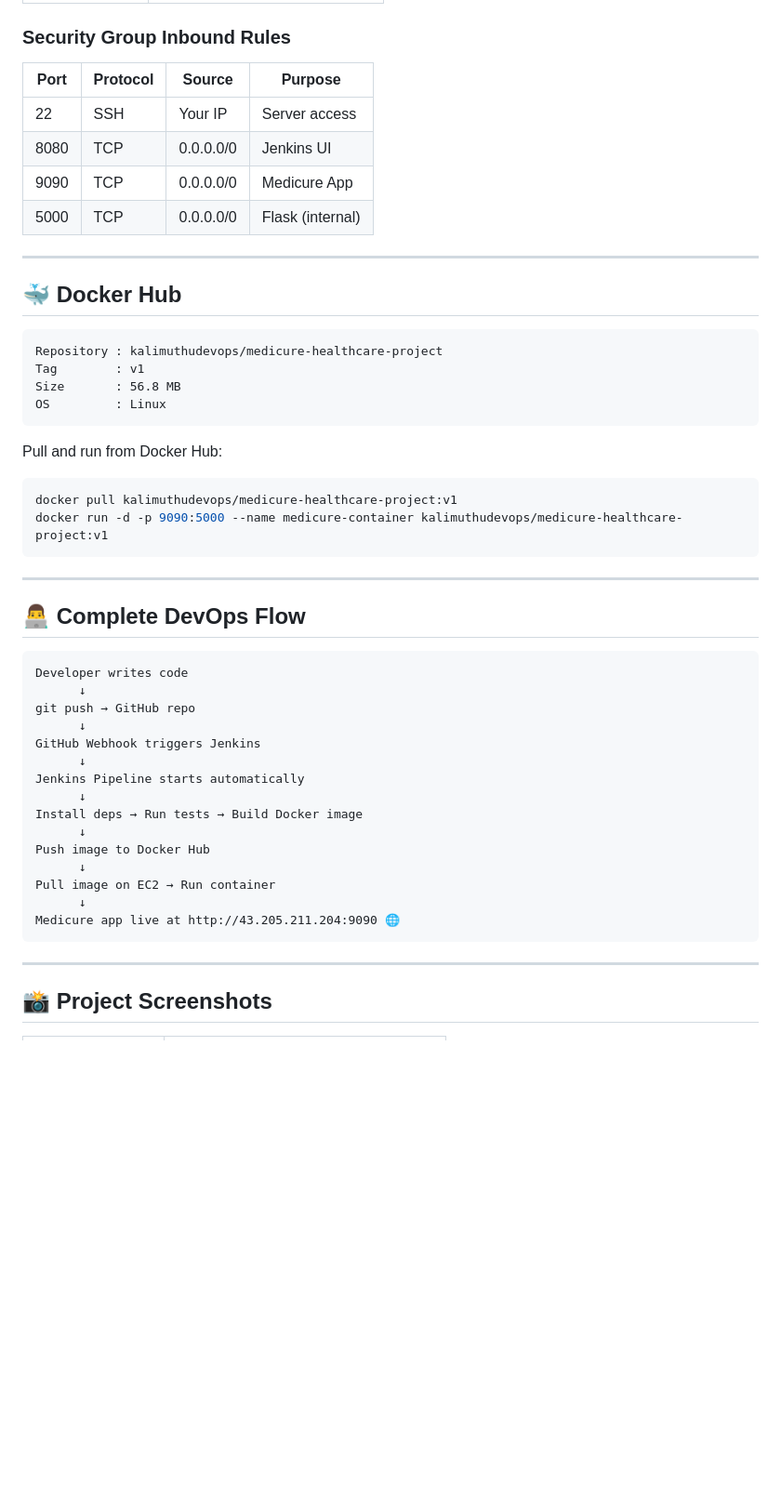
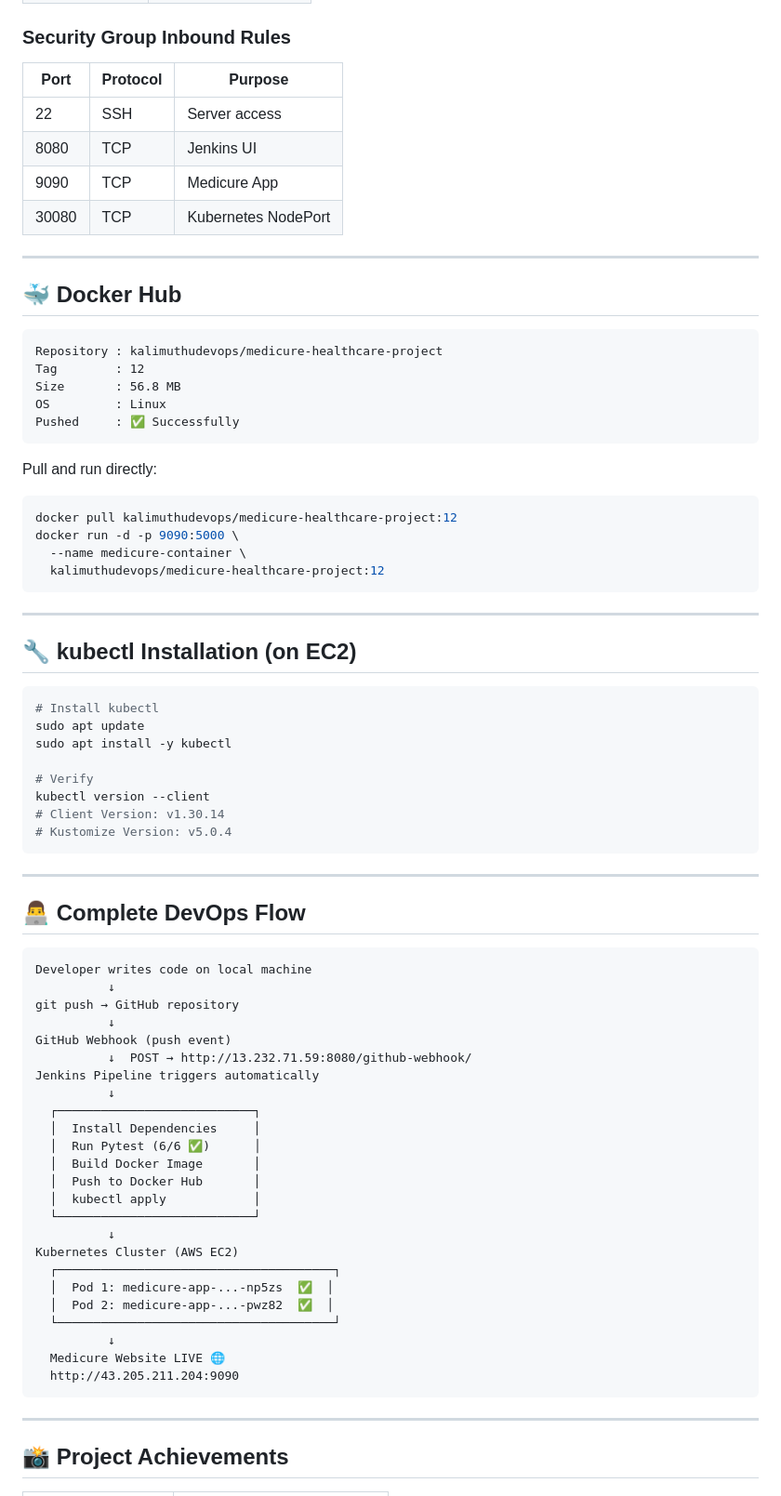
Before and after one commit to kalimuthu-git/Medicure-Healthcare-Domain--Project, a Markdown page: README.md, the part around one of its changes. Shown at 93% size. Drawn GitHub-style; blank space fills up the shorter version.

````diff
--- a/README.md
+++ b/README.md
@@ -338,12 +384,12 @@ pipeline {
 
 ### Security Group Inbound Rules
 
-| Port | Protocol | Source | Purpose |
-|------|----------|--------|---------|
-| 22 | SSH | Your IP | Server access |
-| 8080 | TCP | 0.0.0.0/0 | Jenkins UI |
-| 9090 | TCP | 0.0.0.0/0 | Medicure App |
-| 5000 | TCP | 0.0.0.0/0 | Flask (internal) |
+| Port | Protocol | Purpose |
+|------|----------|---------|
+| 22 | SSH | Server access |
+| 8080 | TCP | Jenkins UI |
+| 9090 | TCP | Medicure App |
+| 30080 | TCP | Kubernetes NodePort |
 
 ---
 
@@ -351,16 +397,34 @@ pipeline {
 
 ```
 Repository : kalimuthudevops/medicure-healthcare-project
-Tag        : v1
+Tag        : 12
 Size       : 56.8 MB
 OS         : Linux
+Pushed     : ✅ Successfully
 ```
 
-Pull and run from Docker Hub:
+Pull and run directly:
 
 ```bash
-docker pull kalimuthudevops/medicure-healthcare-project:v1
-docker run -d -p 9090:5000 --name medicure-container kalimuthudevops/medicure-healthcare-project:v1
+docker pull kalimuthudevops/medicure-healthcare-project:12
+docker run -d -p 9090:5000 \
+  --name medicure-container \
+  kalimuthudevops/medicure-healthcare-project:12
+```
+
+---
+
+## 🔧 kubectl Installation (on EC2)
+
+```bash
+# Install kubectl
+sudo apt update
+sudo apt install -y kubectl
+
+# Verify
+kubectl version --client
+# Client Version: v1.30.14
+# Kustomize Version: v5.0.4
 ```
 
 ---
@@ -368,24 +432,33 @@ docker run -d -p 9090:5000 --name medicure-container kalimuthudevops/medicure-he
 ## 👨‍💻 Complete DevOps Flow
 
 ```
-Developer writes code
-      ↓
-git push → GitHub repo
-      ↓
-GitHub Webhook triggers Jenkins
-      ↓
-Jenkins Pipeline starts automatically
-      ↓
-Install deps → Run tests → Build Docker image
-      ↓
-Push image to Docker Hub
-      ↓
-Pull image on EC2 → Run container
-      ↓
-Medicure app live at http://43.205.211.204:9090 🌐
+Developer writes code on local machine
+          ↓
+git push → GitHub repository
+          ↓
+GitHub Webhook (push event)
+          ↓  POST → http://13.232.71.59:8080/github-webhook/
+Jenkins Pipeline triggers automatically
+          ↓
+  ┌───────────────────────────┐
+  │  Install Dependencies     │
+  │  Run Pytest (6/6 ✅)      │
+  │  Build Docker Image       │
+  │  Push to Docker Hub       │
+  │  kubectl apply            │
+  └───────────────────────────┘
+          ↓
+Kubernetes Cluster (AWS EC2)
+  ┌──────────────────────────────────────┐
+  │  Pod 1: medicure-app-...-np5zs  ✅  │
+  │  Pod 2: medicure-app-...-pwz82  ✅  │
+  └──────────────────────────────────────┘
+          ↓
+  Medicure Website LIVE 🌐
+  http://43.205.211.204:9090
 ```
 
 ---
 
-## 📸 Project Screenshots
+## 📸 Project Achievements
 
````
Also changed, not shown: other parts of README.md (+193 -144 lines).
